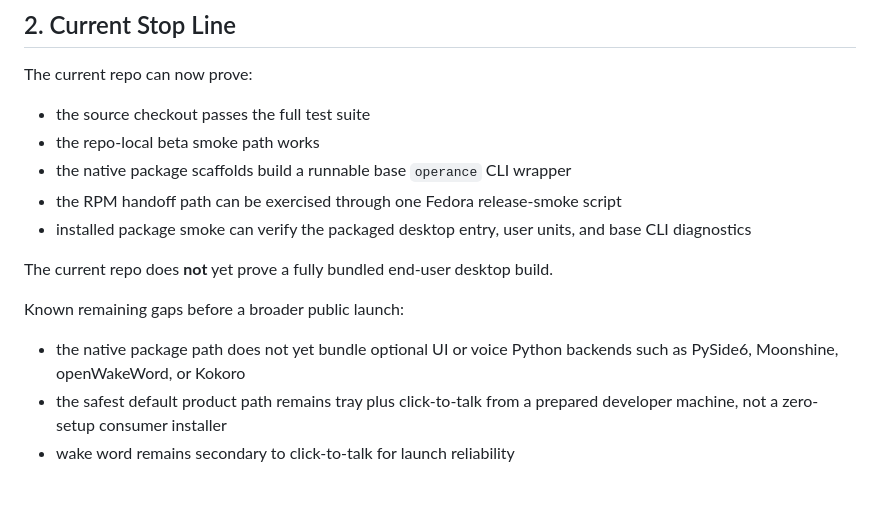
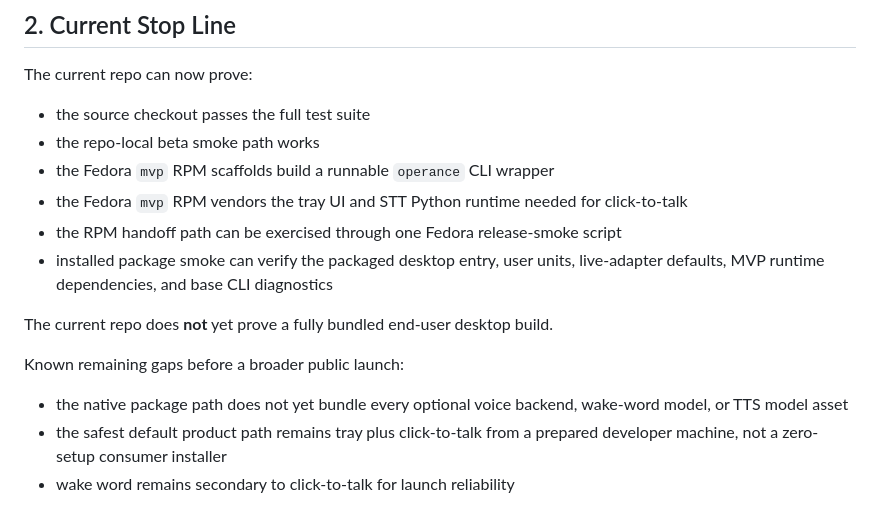
Before and after one commit to raunakkathuria/operance, a Markdown page: docs/release/fedora-alpha-checklist.md, the part around the change. GitHub-like rendering.

Commit message:
align fedora alpha checklist with mvp rpm

```diff
--- a/docs/release/fedora-alpha-checklist.md
+++ b/docs/release/fedora-alpha-checklist.md
@@ -28,17 +28,19 @@ The current repo can now prove:
 
 - the source checkout passes the full test suite
 - the repo-local beta smoke path works
-- the native package scaffolds build a runnable base `operance` CLI wrapper
+- the Fedora `mvp` RPM scaffolds build a runnable `operance` CLI wrapper
+- the Fedora `mvp` RPM vendors the tray UI and STT Python runtime needed for
+  click-to-talk
 - the RPM handoff path can be exercised through one Fedora release-smoke script
-- installed package smoke can verify the packaged desktop entry, user units, and
-  base CLI diagnostics
+- installed package smoke can verify the packaged desktop entry, user units,
+  live-adapter defaults, MVP runtime dependencies, and base CLI diagnostics
 
 The current repo does **not** yet prove a fully bundled end-user desktop build.
 
 Known remaining gaps before a broader public launch:
 
-- the native package path does not yet bundle optional UI or voice Python
-  backends such as PySide6, Moonshine, openWakeWord, or Kokoro
+- the native package path does not yet bundle every optional voice backend,
+  wake-word model, or TTS model asset
 - the safest default product path remains tray plus click-to-talk from a
   prepared developer machine, not a zero-setup consumer installer
 - wake word remains secondary to click-to-talk for launch reliability
```
